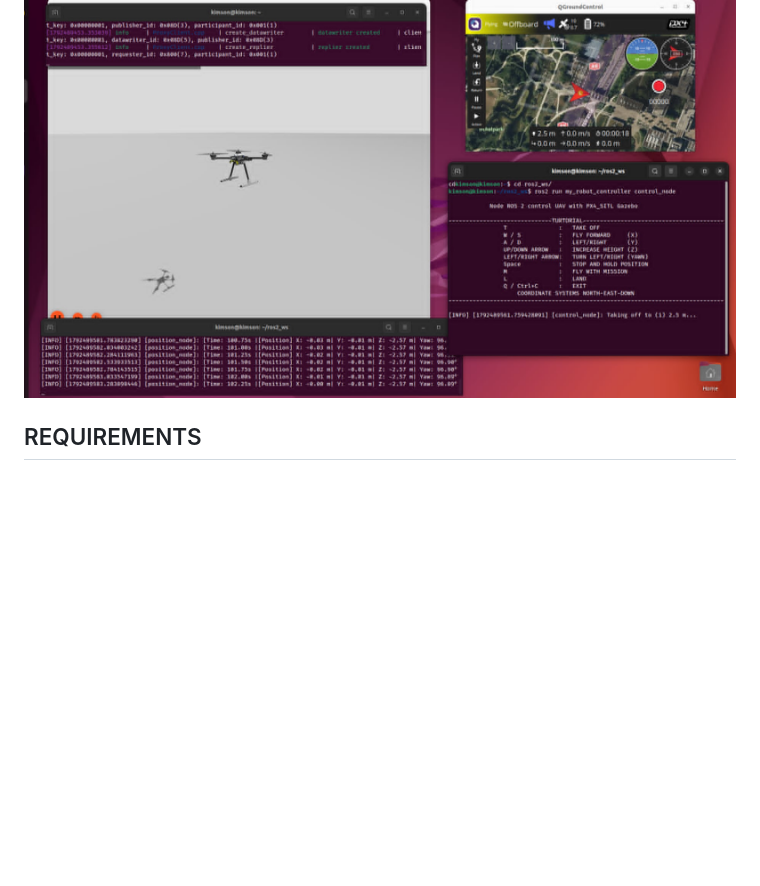
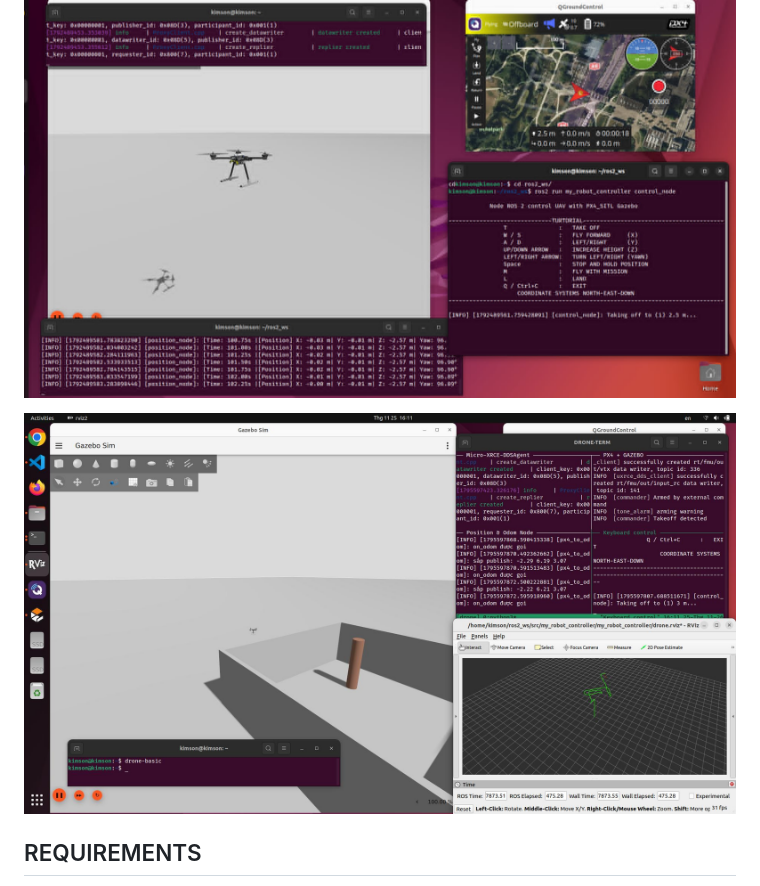
Before and after one commit to KimSondabe/Controlling-UAV-Simulation, a Markdown page: README.md, the part around the change. GitHub-like rendering; pictures changed too: pictures/u8.jpg (added); blank space fills up the shorter version.

Commit message:
anhngungon

```diff
--- a/README.md
+++ b/README.md
@@ -17,7 +17,7 @@ A simulation controlling UAV by keyboards and mission with PX4-AutoPilot, Gazebo
 
 ![u0](pictures/u0.jpg)
 
-
+![u8](pictures/u8.jpg)
 
 ## REQUIREMENTS
 - Gazebo Sim 8
```
